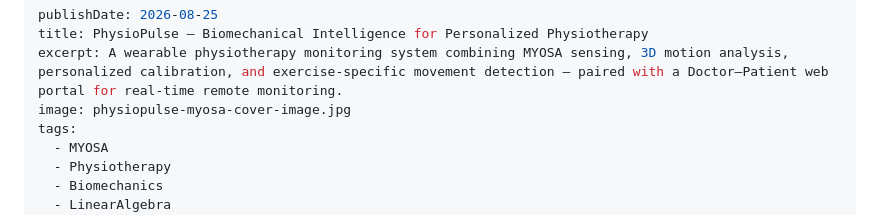
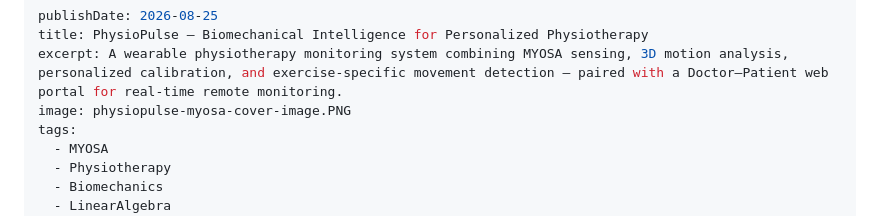
Before and after one commit to DhairyaDave08/PhysioPulse, a Markdown page: README.md, the part around the change. GitHub-like rendering.

```diff
--- a/README.md
+++ b/README.md
@@ -2,7 +2,7 @@
 publishDate: 2026-08-25
 title: PhysioPulse — Biomechanical Intelligence for Personalized Physiotherapy
 excerpt: A wearable physiotherapy monitoring system combining MYOSA sensing, 3D motion analysis, personalized calibration, and exercise-specific movement detection — paired with a Doctor–Patient web portal for real-time remote monitoring.
-image: physiopulse-myosa-cover-image.jpg
+image: physiopulse-myosa-cover-image.PNG
 tags:
   - MYOSA
   - Physiotherapy
```
